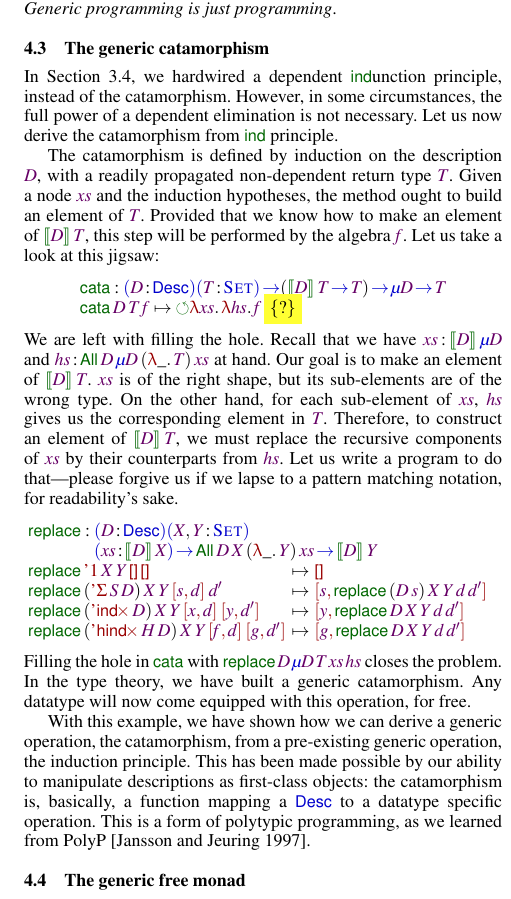
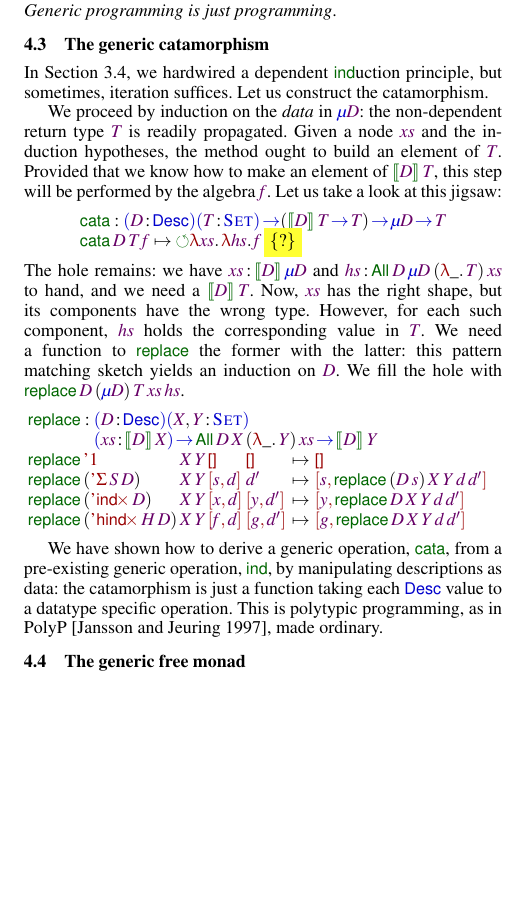
Before and after one commit to joelburget/pigment, a LaTeX paper (papers/icfp-2010-desc/paper.tex, which reads papers/icfp-2010-desc/paper_desc_levitation.tex): part of one column of page 7 of 13, cut so that both start at the same text, the shorter picture padded with empty space. Compiled offline with pdfLaTeX; a missing font is replaced by an installed copy or a similar font.

Commit message:
gaol: boiling the catamorphism

```diff
--- a/papers/icfp-2010-desc/paper_desc_levitation.tex
+++ b/papers/icfp-2010-desc/paper_desc_levitation.tex
@@ -389,15 +389,13 @@ datatypes. \emph{Generic programming is just
 \end{wstructure}
 
 In Section~\ref{sec:desc-fix-point}, we hardwired a dependent
-$\F{ind}$unction principle, instead of the catamorphism. However, in
-some circumstances, the full power of a dependent elimination is not
-necessary. Let us now derive the catamorphism
-from $\F{ind}$ principle.
+$\F{ind}$uction principle, but sometimes,
+iteration suffices. Let us construct the catamorphism.
 
 \newcommand{\cata}{\F{cata}}
 
-The catamorphism is defined by induction on the description $\V{D}$,
-with a readily propagated non-dependent return type $\V{T}$.
+We proceed by induction on the \emph{data} in \(\Mu{\V{D}}\):
+the non-dependent return type $\V{T}$ is readily propagated.
 Given a node $\V{xs}$
 and the induction hypotheses, the method ought to build an element of
 $\V{T}$. Provided that we know how to make an element of
@@ -413,18 +411,17 @@ $\V{f}$. Let us take a look at this jigsaw:
   \sind \LAM{\V{xs}}\LAM{\V{hs}} \V{f}\: \SHED
 }\]
 %
-We are left with filling the hole. Recall that we have
+The hole remains: we have
 \(\Bhab{\V{xs}}{\descop{\V{D}}{\Mu{\V{D}}}}\) and
 \(\Bhab{\V{hs}}{\All{\V{D}}{\Mu{\V{D}}}{(\LAM{\_} \V{T})}{\V{xs}}}\)
-at hand. Our goal is to make an element of
-\(\descop{\V{D}}{\V{T}}\). $\V{xs}$ is of the right shape, but its
-sub-elements are of the wrong type. On the other hand, for each
-sub-element of $\V{xs}$, $\V{hs}$ gives us the corresponding element
-in $\V{T}$.  Therefore, to construct an element of
-\(\descop{\V{D}}{\V{T}}\), we must replace the recursive components of
-\(\V{xs}\) by their counterparts from \(\V{hs}\). Let us write a
-program to do that---please forgive us if we lapse to a pattern
-matching notation, for readability's sake.
+to hand, and we need a \(\descop{\V{D}}{\V{T}}\).
+Now, $\V{xs}$ has the right shape, but its
+components have the wrong type. However, for each such
+component, $\V{hs}$ holds the corresponding value
+in $\V{T}$.  We need a function to \(\F{replace}\) the former with the latter:
+this pattern
+matching sketch yields an induction on \(\V{D}\). We fill the hole
+with \(\F{replace}\: \V{D}\:(\Mu{\V{D}})\: \V{T}\: \V{xs}\: \V{hs}\).
 %
 \[\stk{
 \F{replace} : \stk{\PITEL{\V{D}}{\Desc}
@@ -432,22 +429,18 @@ matching notation, for readability's sake.
                    \PI{\V{xs}}{\descop{\V{D}}{\V{X}}}
                    \All{\V{D}}{\V{X}}{(\LAM{\_}\V{Y})}{\V{xs}} \To
                    \descop{\V{D}}{\V{Y}}} \\
-\begin{array}{@{}l@{\:\:\mapsto\:\:}l}
-\F{replace}\: \DUnit\:          \V{X}\: \V{Y}\: \Void\:          \Void   &
+\begin{array}{@{}l@{\:}l@{\:}l@{\:\:\mapsto\:\:}l}
+\F{replace}\: \DUnit &          \V{X}\: \V{Y}\: \Void&          \Void   &
     \Void  \\
-\F{replace}\: (\DSigma{\V{S}}{\V{D}})\: \V{X}\: \V{Y}\: \pair{\V{s}}{\V{d}}{}\: \V{d'}  &
+\F{replace}\: (\DSigma{\V{S}}{\V{D}})& \V{X}\: \V{Y}\: \pair{\V{s}}{\V{d}}{}& \V{d'}  &
     \pair{\V{s}}{\F{replace}\: (\V{D}\: \V{s})\: \V{X}\: \V{Y}\: \V{d}\: \V{d'}}{} \\
-\F{replace}\: (\DIndx{\V{D}})\:     \V{X}\: \V{Y}\: \pair{\V{x}}{\V{d}}{}\: \pair{\V{y}}{\V{d'}}{} &
+\F{replace}\: (\DIndx{\V{D}})&     \V{X}\: \V{Y}\: \pair{\V{x}}{\V{d}}{}& \pair{\V{y}}{\V{d'}}{} &
     \pair{\V{y}}{\F{replace}\: \V{D}\: \V{X}\: \V{Y}\: \V{d}\: \V{d'}}{} \\
-\F{replace}\: (\DHindx{\V{H}}{\V{D}})\: \V{X}\: \V{Y}\: \pair{\V{f}}{\V{d}}{}\: \pair{\V{g}}{\V{d'}}{} &
+\F{replace}\: (\DHindx{\V{H}}{\V{D}})& \V{X}\: \V{Y}\: \pair{\V{f}}{\V{d}}{}& \pair{\V{g}}{\V{d'}}{} &
  \pair{\V{g}}{\F{replace}\: \V{D}\: \V{X}\: \V{Y}\: \V{d}\: \V{d'}}{}
 \end{array}
 }\]
 %
-Filling the hole in $\F{cata}$ with \(\F{replace}\: \V{D}\:
-\Mu{\V{D}}\: \V{T}\: \V{xs}\: \V{hs}\) closes the problem. In the
-type theory, we have built a generic catamorphism. Any datatype will
-now come equipped with this operation, for free.
 
 %% The astute reader will have been struck by the type of $\F{replace}$:
 %% it is \emph{almost} the morphism part -- sometimes called \emph{map}
@@ -470,13 +463,13 @@ now come equipped with this operation, for free.
             -> Build new objects based on that structure
 \end{wstructure}
 
-With this example, we have shown how we can derive a generic
-operation, the catamorphism, from a pre-existing generic operation,
-the induction principle. This has been made possible by our ability to
-manipulate descriptions as first-class objects: the catamorphism is,
-basically, a function mapping a $\Desc$ to a datatype specific
-operation. This is a form of polytypic programming, as we learned from
-PolyP~\cite{jansson:polyp}.
+We have shown how to derive a generic
+operation, \(\cata\), from a pre-existing generic operation,
+\(\F{ind}\), by
+manipulating descriptions as data: the catamorphism is just a
+function taking each $\Desc$ value to a datatype specific
+operation. This is polytypic programming, as in
+PolyP~\cite{jansson:polyp}, made ordinary.
 
 %% Moreover, the $\F{replace}$ function demonstrates the benefit of an
 %% approach based on universes. The datatypes living in the universe of
```
